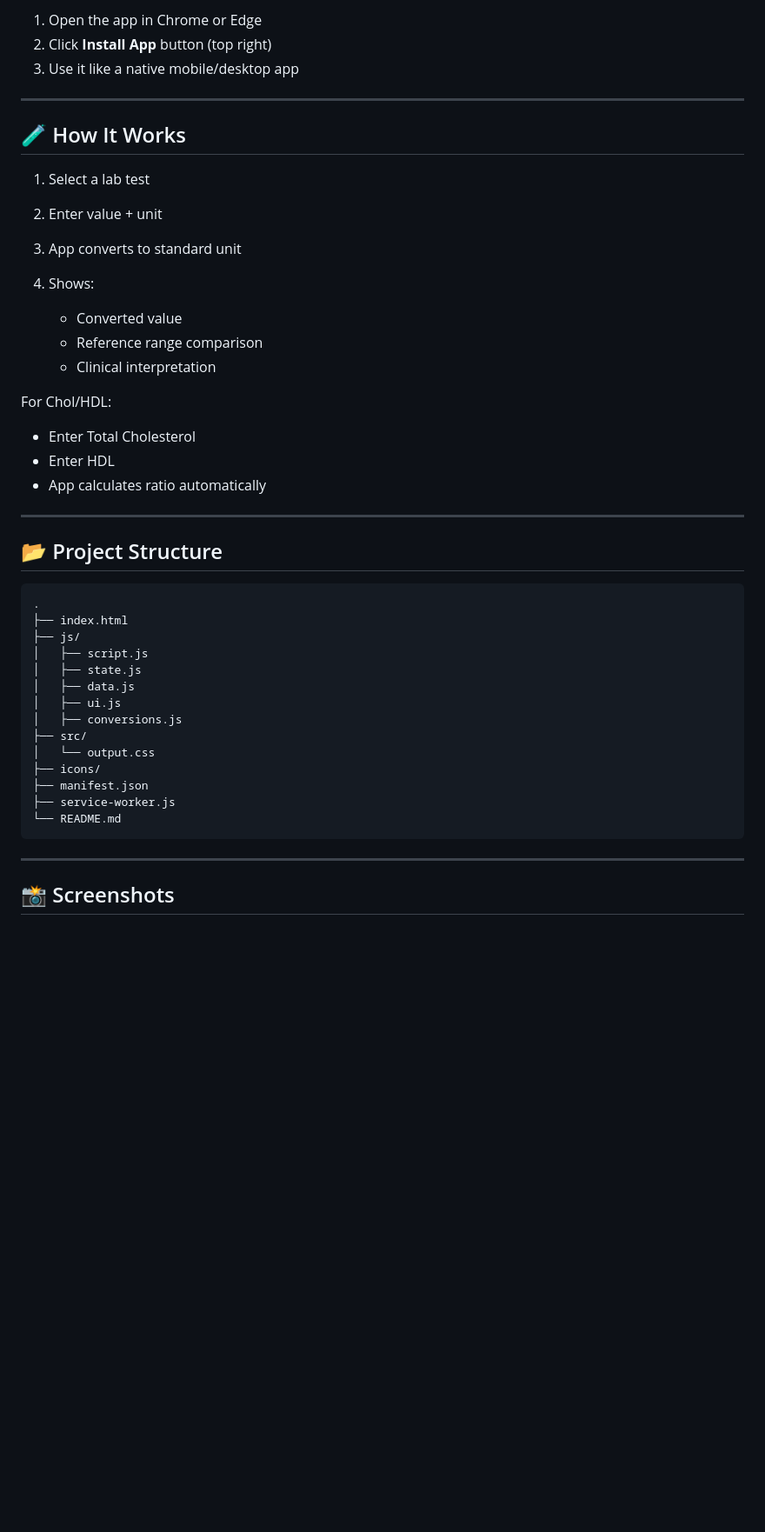
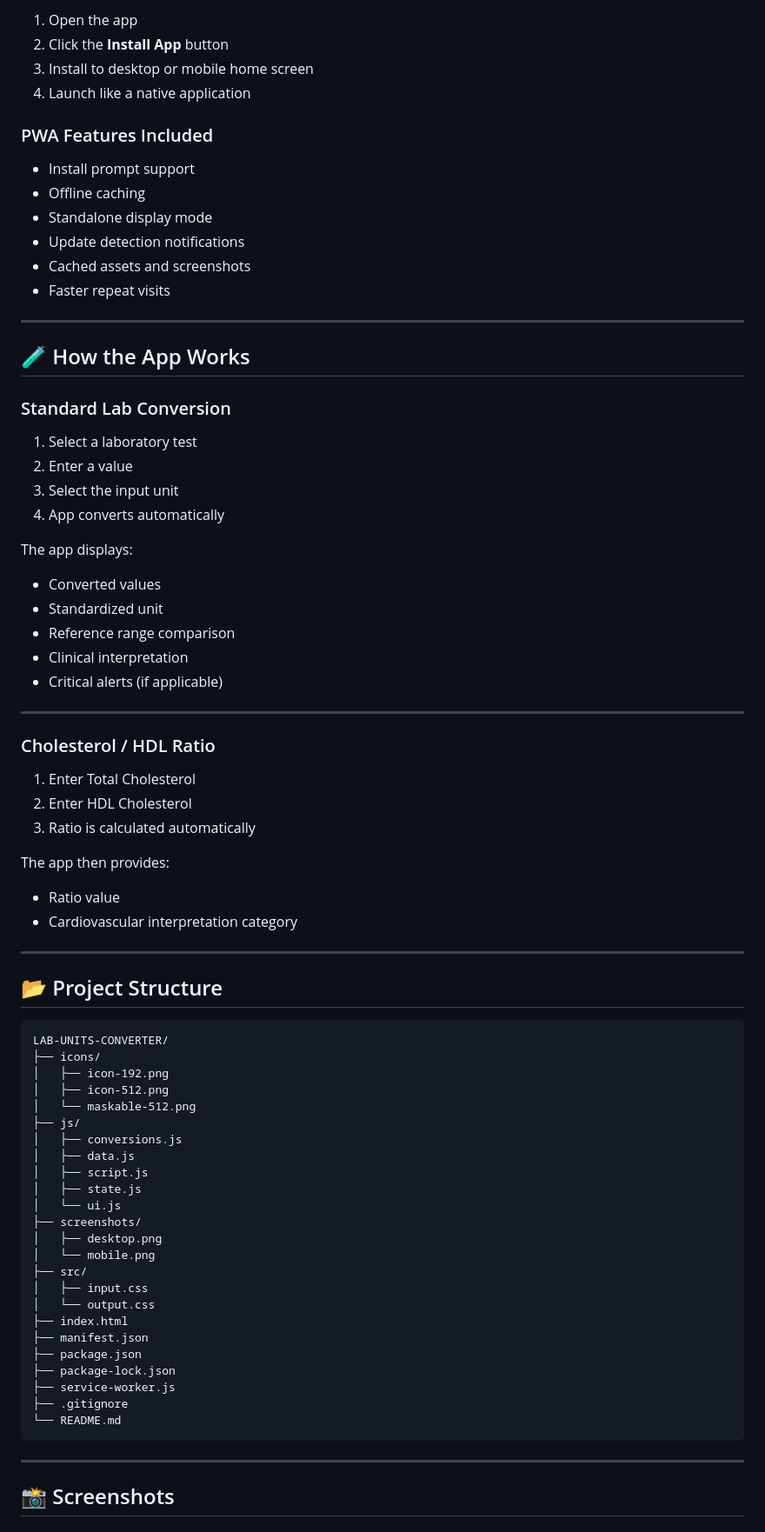
Before and after one commit to Amoswasike/lab-units-converter, a Markdown page: README.md, the part around one of its changes. Shown at 87% size. GitHub-like rendering; blank space fills up the shorter version.

````diff
--- a/README.md
+++ b/README.md
@@ -81,49 +94,83 @@ On supported browsers:
 
-1. Open the app in Chrome or Edge
-2. Click **Install App** button (top right)
-3. Use it like a native mobile/desktop app
+1. Open the app
+2. Click the **Install App** button
+3. Install to desktop or mobile home screen
+4. Launch like a native application
+
+### PWA Features Included
+
+* Install prompt support
+* Offline caching
+* Standalone display mode
+* Update detection notifications
+* Cached assets and screenshots
+* Faster repeat visits
 
 ---
 
-## 🧪 How It Works
+## 🧪 How the App Works
 
-1. Select a lab test
-2. Enter value + unit
-3. App converts to standard unit
-4. Shows:
+### Standard Lab Conversion
 
-   * Converted value
-   * Reference range comparison
-   * Clinical interpretation
+1. Select a laboratory test
+2. Enter a value
+3. Select the input unit
+4. App converts automatically
 
-For Chol/HDL:
+The app displays:
 
-* Enter Total Cholesterol
-* Enter HDL
-* App calculates ratio automatically
+* Converted values
+* Standardized unit
+* Reference range comparison
+* Clinical interpretation
+* Critical alerts (if applicable)
+
+---
+
+### Cholesterol / HDL Ratio
+
+1. Enter Total Cholesterol
+2. Enter HDL Cholesterol
+3. Ratio is calculated automatically
+
+The app then provides:
+
+* Ratio value
+* Cardiovascular interpretation category
 
 ---
 
 ## 📂 Project Structure
 
-```
-.
-├── index.html
+```text
+LAB-UNITS-CONVERTER/
+├── icons/
+│   ├── icon-192.png
+│   ├── icon-512.png
+│   └── maskable-512.png
 ├── js/
+│   ├── conversions.js
+│   ├── data.js
 │   ├── script.js
 │   ├── state.js
-│   ├── data.js
-│   ├── ui.js
-│   ├── conversions.js
+│   └── ui.js
+├── screenshots/
+│   ├── desktop.png
+│   └── mobile.png
 ├── src/
+│   ├── input.css
 │   └── output.css
-├── icons/
+├── index.html
 ├── manifest.json
+├── package.json
+├── package-lock.json
 ├── service-worker.js
+├── .gitignore
 └── README.md
 ```
 
 ---
+
 ## 📸 Screenshots
 
 ### 💻 Desktop View
````
Also changed, not shown: other parts of README.md (+122 -58 lines).
